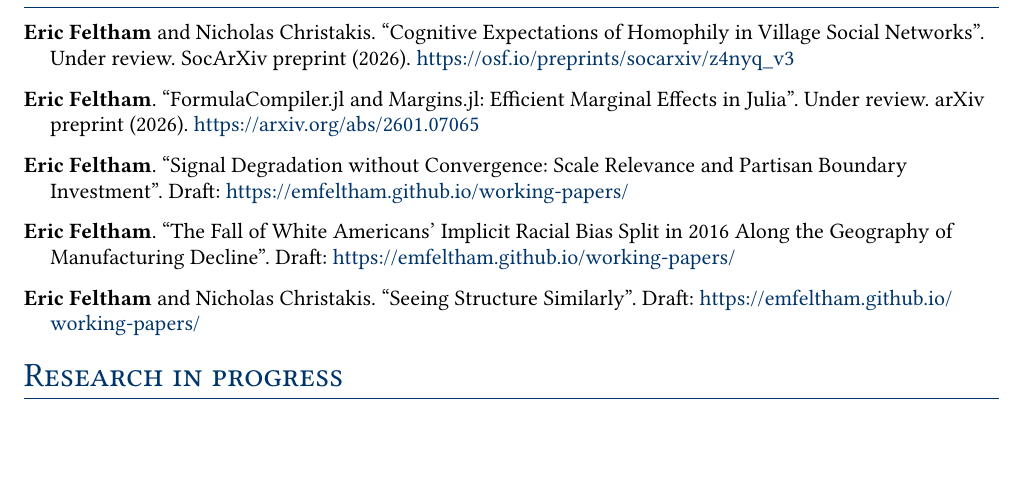
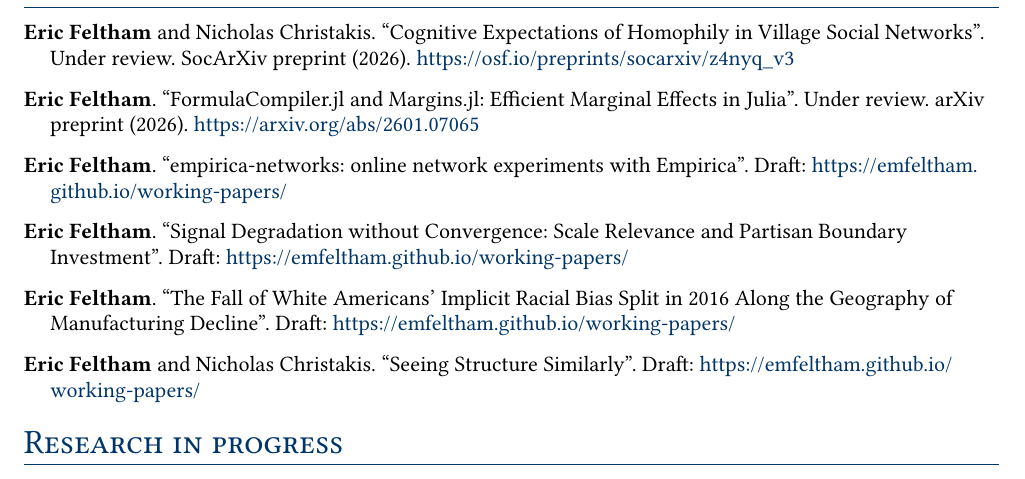
Before and after one commit to emfeltham/emf-cv, a Typst document (main.typ): part of page 2 of 5, cut so that both start at the same text, the shorter picture padded with empty space. The pictures show the PDF file main.pdf that the author committed with the source.

Commit message:
Add empirica-networks to working papers
Co-Authored-By: Claude Opus 5 (1M context) <noreply@anthropic.com>

```diff
--- a/main.typ
+++ b/main.typ
@@ -98,6 +98,8 @@ Emily Erikson and *Eric Feltham*. "Historical Network Research". In _Oxford Hand
 *Eric Feltham* and Nicholas Christakis. "Cognitive Expectations of Homophily in Village Social Networks". Under review. SocArXiv preprint (2026). #link("https://osf.io/preprints/socarxiv/z4nyq_v3")
 
 *Eric Feltham*. "FormulaCompiler.jl and Margins.jl: Efficient Marginal Effects in Julia". Under review. arXiv preprint (2026). #link("https://arxiv.org/abs/2601.07065")
+
+*Eric Feltham*. "empirica-networks: online network experiments with Empirica". Draft: #link("https://emfeltham.github.io/working-papers/")
 
 *Eric Feltham*. "Signal Degradation without Convergence: Scale Relevance and Partisan Boundary Investment". Draft: #link("https://emfeltham.github.io/working-papers/")
 
```
Also changed, not shown: main.pdf.
